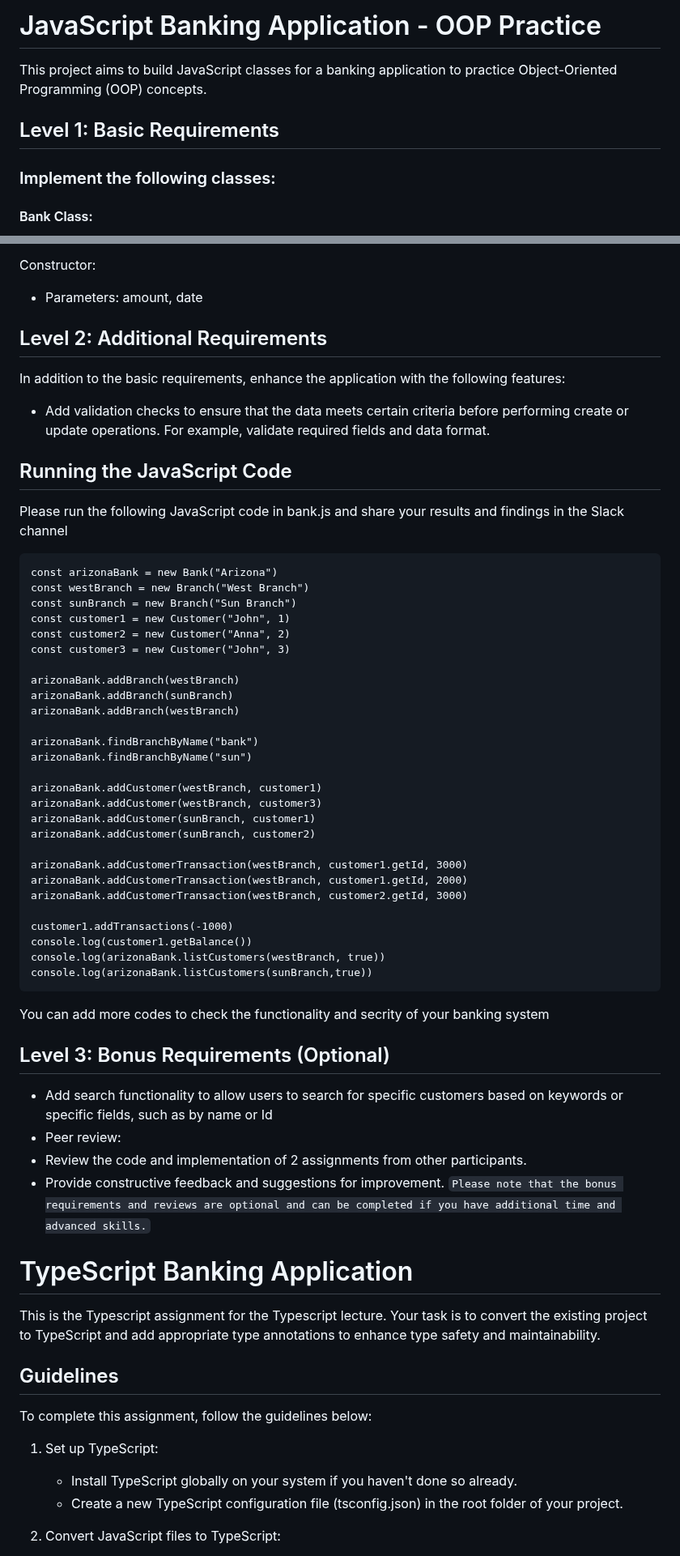
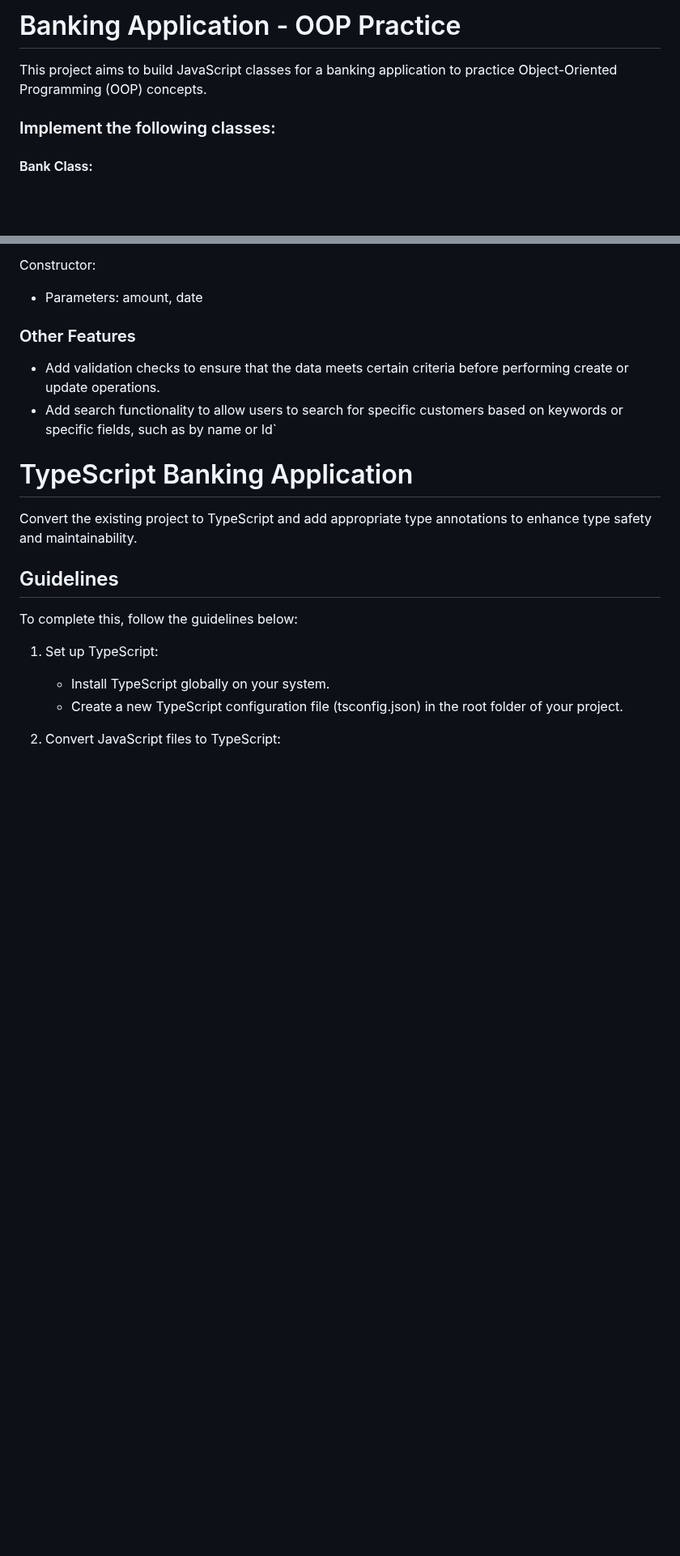
Before and after one commit to FatimaMesh/Banking_Application, a Markdown page: README.md, 2 parts joined by grey strips. Shown at 81% size. GitHub-like rendering; blank space fills up the shorter version.

````diff
--- a/README.md
+++ b/README.md
@@ -1,8 +1,6 @@
-# JavaScript Banking Application - OOP Practice
+# Banking Application - OOP Practice
 
 This project aims to build JavaScript classes for a banking application to practice Object-Oriented Programming (OOP) concepts.
-
-## Level 1: Basic Requirements
 
 ### Implement the following classes:
 
@@ -81,66 +79,21 @@ Properties:
 Constructor:
 - Parameters: amount, date
 
-## Level 2: Additional Requirements
+### Other Features
 
-In addition to the basic requirements, enhance the application with the following features:
-
-- Add validation checks to ensure that the data meets certain criteria before performing create or update operations. For example, validate required fields and data format.
-
-## Running the JavaScript Code
-
-Please run the following JavaScript code in bank.js and share your results and findings in the Slack channel
-
-
-```
-const arizonaBank = new Bank("Arizona")
-const westBranch = new Branch("West Branch")
-const sunBranch = new Branch("Sun Branch")
-const customer1 = new Customer("John", 1)
-const customer2 = new Customer("Anna", 2)
-const customer3 = new Customer("John", 3)
-
-arizonaBank.addBranch(westBranch)
-arizonaBank.addBranch(sunBranch)
-arizonaBank.addBranch(westBranch)
-
-arizonaBank.findBranchByName("bank")
-arizonaBank.findBranchByName("sun")
-
-arizonaBank.addCustomer(westBranch, customer1)
-arizonaBank.addCustomer(westBranch, customer3)
-arizonaBank.addCustomer(sunBranch, customer1)
-arizonaBank.addCustomer(sunBranch, customer2)
-
-arizonaBank.addCustomerTransaction(westBranch, customer1.getId, 3000)
-arizonaBank.addCustomerTransaction(westBranch, customer1.getId, 2000)
-arizonaBank.addCustomerTransaction(westBranch, customer2.getId, 3000)
-
-customer1.addTransactions(-1000)
-console.log(customer1.getBalance())
-console.log(arizonaBank.listCustomers(westBranch, true))
-console.log(arizonaBank.listCustomers(sunBranch,true))
-```
-
-You can add more codes to check the functionality and secrity of your banking system
-
-## Level 3: Bonus Requirements (Optional)
-- Add search functionality to allow users to search for specific customers based on keywords or specific fields, such as by name or Id
-- Peer review:
-- Review the code and implementation of 2 assignments from other participants.
-- Provide constructive feedback and suggestions for improvement.
-`Please note that the bonus requirements and reviews are optional and can be completed if you have additional time and advanced skills.`
+- Add validation checks to ensure that the data meets certain criteria before performing create or update operations.
+- Add search functionality to allow users to search for specific customers based on keywords or specific fields, such as by name or Id`
 
 # TypeScript Banking Application
-This is the Typescript assignment for the Typescript lecture.
-Your task is to convert the existing project to TypeScript and add appropriate type annotations to enhance type safety and maintainability.
+
+Convert the existing project to TypeScript and add appropriate type annotations to enhance type safety and maintainability.
 
 ## Guidelines
 
-To complete this assignment, follow the guidelines below:
+To complete this, follow the guidelines below:
 
 1. Set up TypeScript:
-   - Install TypeScript globally on your system if you haven't done so already.
+   - Install TypeScript globally on your system.
    - Create a new TypeScript configuration file (tsconfig.json) in the root folder of your project.
 
 2. Convert JavaScript files to TypeScript:
````
Also changed, not shown: other parts of README.md (+0 -12 lines).
